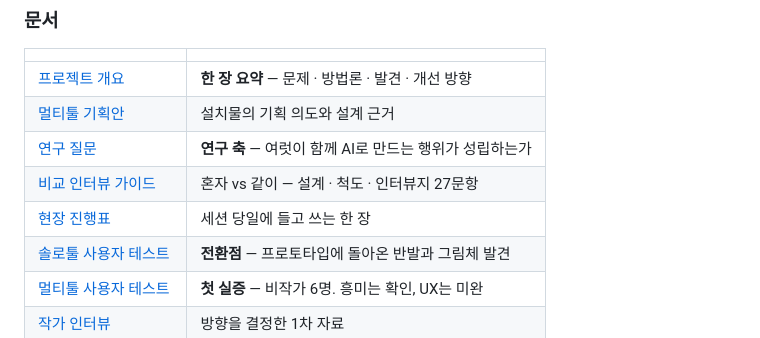
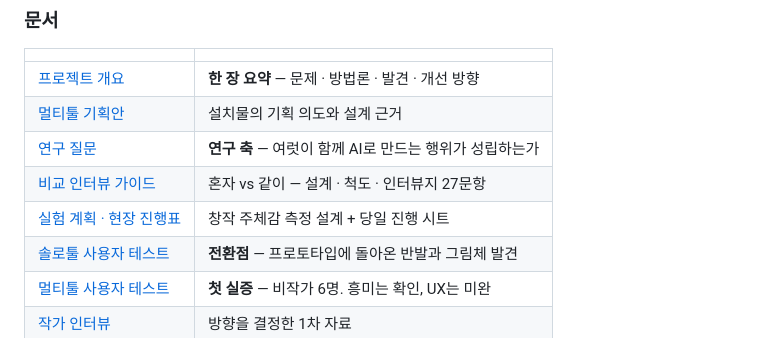
Before and after one commit to jeonjay0323/SSG, a Markdown page: README.md, the part around the change. Rendered like a GitHub page.

```diff
--- a/README.md
+++ b/README.md
@@ -220,7 +220,7 @@ python3 App/server.py --live --budget 15  # 실제 생성
 | [멀티툴 기획안](02_Docs/Plan/멀티툴%20기획안.md) | 설치물의 기획 의도와 설계 근거 |
 | [연구 질문](02_Docs/Research/연구%20질문.md) | **연구 축** — 여럿이 함께 AI로 만드는 행위가 성립하는가 |
 | [비교 인터뷰 가이드](02_Docs/Research/비교%20인터뷰%20가이드.md) | 혼자 vs 같이 — 설계 · 척도 · 인터뷰지 27문항 |
-| [현장 진행표](02_Docs/Research/현장%20진행표.md) | 세션 당일에 들고 쓰는 한 장 |
+| [실험 계획 · 현장 진행표](02_Docs/Research/현장%20진행표.md) | 창작 주체감 측정 설계 + 당일 진행 시트 |
 | [솔로툴 사용자 테스트](02_Docs/Research/솔로툴%20사용자%20테스트.md) | **전환점** — 프로토타입에 돌아온 반발과 그림체 발견 |
 | [멀티툴 사용자 테스트](02_Docs/Research/멀티툴%20사용자%20테스트.md) | **첫 실증** — 비작가 6명. 흥미는 확인, UX는 미완 |
 | [작가 인터뷰](02_Docs/Research/작가%20인터뷰.md) | 방향을 결정한 1차 자료 |
```
Also changed, not shown: 02_Docs/Research/현장 진행표.md (+167 -92 lines).
